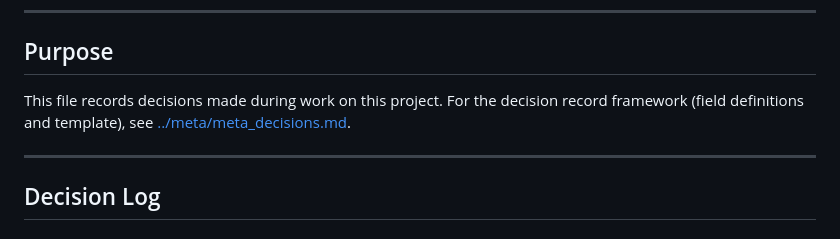
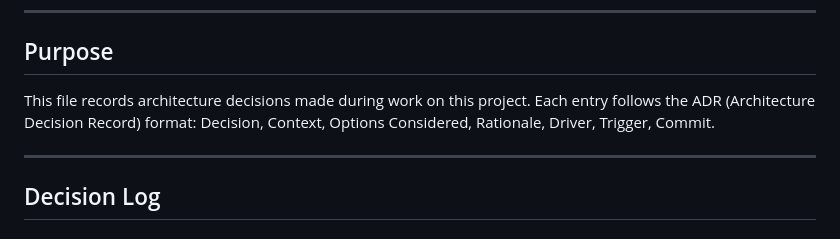
Before and after one commit to digital-michael/local-lab-ai-stack, a Markdown page: docs/decisions.md, the part around the change. Rendered like a GitHub page.

Commit message:
docs: update decisions.md header to self-contained ADR description

```diff
--- a/docs/decisions.md
+++ b/docs/decisions.md
@@ -6,7 +6,7 @@
 
 ## Purpose
 
-This file records decisions made during work on this project. For the decision record framework (field definitions and template), see [../meta/meta_decisions.md](../meta/meta_decisions.md).
+This file records architecture decisions made during work on this project. Each entry follows the ADR (Architecture Decision Record) format: Decision, Context, Options Considered, Rationale, Driver, Trigger, Commit.
 
 ---
 
```
